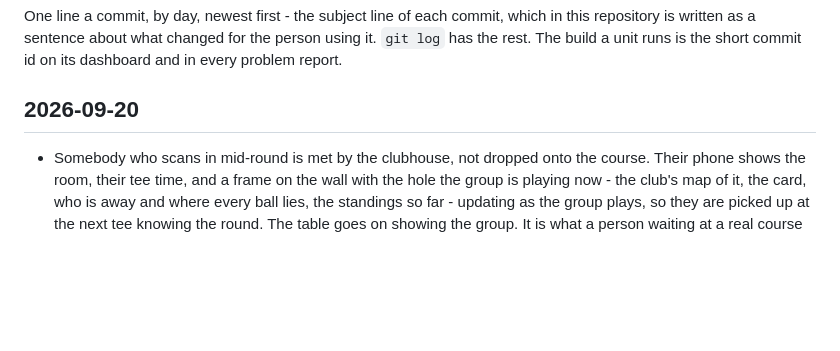
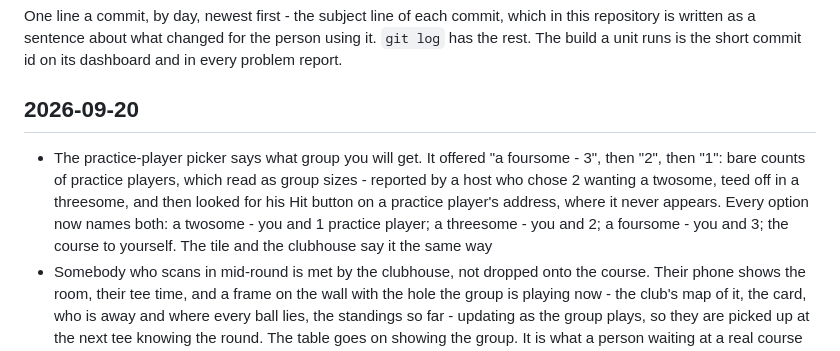
Before and after one commit to skpeterson2000/elmer, a Markdown page: CHANGELOG.md, the part around the change. GitHub-like rendering; blank space fills up the shorter version.

Commit message:
The changelog carries the picker's line
Co-Authored-By: Claude Opus 5 (1M context) <noreply@anthropic.com>

```diff
--- a/CHANGELOG.md
+++ b/CHANGELOG.md
@@ -7,6 +7,7 @@ short commit id on its dashboard and in every problem report.
 
 ## 2026-09-20
 
+- The practice-player picker says what group you will get. It offered "a foursome - 3", then "2", then "1": bare counts of practice players, which read as group sizes - reported by a host who chose 2 wanting a twosome, teed off in a threesome, and then looked for his Hit button on a practice player's address, where it never appears. Every option now names both: a twosome - you and 1 practice player; a threesome - you and 2; a foursome - you and 3; the course to yourself. The tile and the clubhouse say it the same way
 - Somebody who scans in mid-round is met by the clubhouse, not dropped onto the course. Their phone shows the room, their tee time, and a frame on the wall with the hole the group is playing now - the club's map of it, the card, who is away and where every ball lies, the standings so far - updating as the group plays, so they are picked up at the next tee knowing the round. The table goes on showing the group. It is what a person waiting at a real course does: watch the group ahead
 - The course is drawn, not photographed. The clubhouse frame first showed screenshots of OpenStreetMap's tiles and they looked terrible - somebody else's scale, colours and labels, cropped by a frame that did not fit them. ELMER now keeps each course's routing beside its card, fetched once from OpenStreetMap (fairways, greens, tees, bunkers, water, the coast and every hole line with its number; the Old Course's double greens come out as the eleven they are), and draws it in the strip's own colours at whatever size a frame is: the whole course on the clubhouse wall while a tee time counts down, and the hole the group is on - tee at the foot, the balls on it - for whoever is waiting on a tee time. A frame is filled, the ground stretching to fit up to one and a half to one before the picture is centred instead, and the numbers and flags stay true while the ground gives. All three courses draw; the routing is OpenStreetMap contributors' under the ODbL and every picture says so
 - A hole has a picture of its green as well as the view from its tee, shown on the table and the phones once the ball that is away is on the green or its fringe. It appears when the unit has the file at static/golf/green/<course>/<hole>.jpg; Pebble Beach has its 1st tonight. The screens fetch it ahead, as they already did the next tee
```
